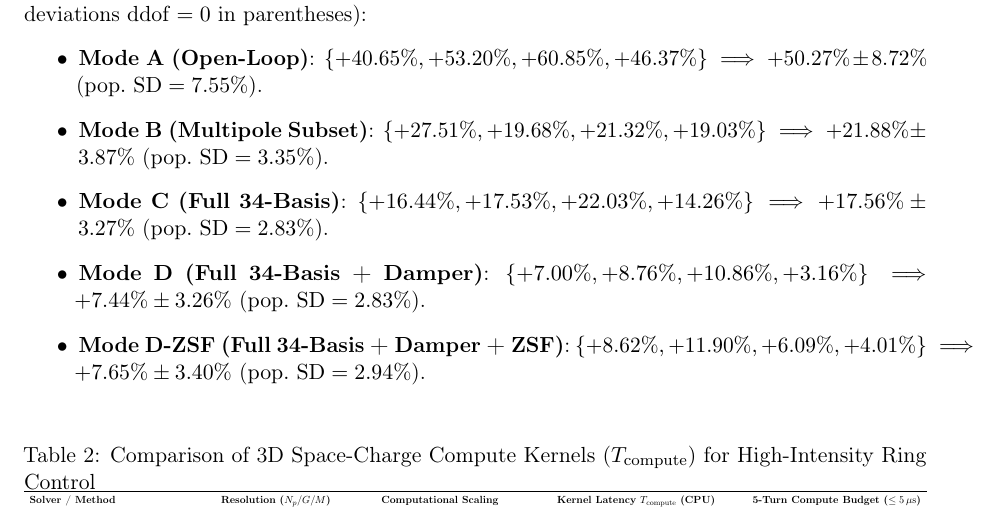
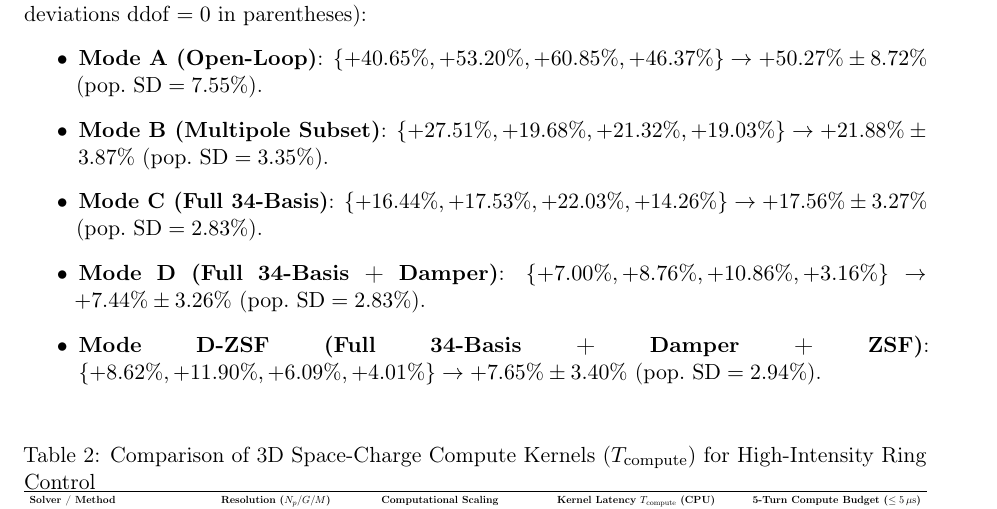
Before and after one commit to hyoahn/accelerator-space-charge, a LaTeX paper (doc/arXiv/Accelerator/accelerator_space_charge.tex): part of page 11 of 13, cut so that both start at the same text. Compiled offline with pdfLaTeX.

Commit message:
Eliminate Overfull hbox in 4-seed statistical list

```diff
--- a/doc/arXiv/Accelerator/accelerator_space_charge.tex
+++ b/doc/arXiv/Accelerator/accelerator_space_charge.tex
@@ -336,13 +336,15 @@ Mode D: Full 34-Basis + $\dot{s}_{200}$ Damper & $\bm{v}_E^{\mathrm{prior}}$ + $
 As shown in Table~\ref{tab:ablation_study}, enforcing the centroid-aligned ZSF gauge projection eliminates spurious net self-force ($0.1658 \to 9.24 \times 10^{-17}$) and prevents octupolar feed-down from centroid oscillations, substantially improving pure multipole and full-basis tracking: \textbf{Mode~B-ZSF} reduces emittance growth from $+27.51\%$ to $+16.64\%$ and mismatch from $8.04\%$ to $6.85\%$; \textbf{Mode~C-ZSF} reduces emittance growth from $+16.44\%$ to $+11.90\%$ and halo fraction from $17.60\%$ to $15.00\%$; and \textbf{Mode~D-ZSF} achieves the lowest high-action halo fraction ($10.00\%$, a $3.0\times$ reduction relative to Open-Loop Mode~A) with $+8.62\%$ emittance growth.
 
 To verify statistical robustness across independent macro-particle realizations, repeating the 80-turn tracking across four random seeds ($\mathrm{seed} \in \{42, 1, 7, 99\}$) yields the following per-seed emittance growths, means, and sample standard deviations ($\mathrm{ddof}=1$, with population standard deviations $\mathrm{ddof}=0$ in parentheses):
+{\sloppy
 \begin{itemize}
-    \item \textbf{Mode A (Open-Loop)}: $\{+40.65\%, +53.20\%, +60.85\%, +46.37\%\} \implies +50.27\% \pm 8.72\%$ ($\mathrm{pop.\ SD} = 7.55\%$).
-    \item \textbf{Mode B (Multipole Subset)}: $\{+27.51\%, +19.68\%, +21.32\%, +19.03\%\} \implies +21.88\% \pm 3.87\%$ ($\mathrm{pop.\ SD} = 3.35\%$).
-    \item \textbf{Mode C (Full 34-Basis)}: $\{+16.44\%, +17.53\%, +22.03\%, +14.26\%\} \implies +17.56\% \pm 3.27\%$ ($\mathrm{pop.\ SD} = 2.83\%$).
-    \item \textbf{Mode D (Full 34-Basis + Damper)}: $\{+7.00\%, +8.76\%, +10.86\%, +3.16\%\} \implies +7.44\% \pm 3.26\%$ ($\mathrm{pop.\ SD} = 2.83\%$).
-    \item \textbf{Mode D-ZSF (Full 34-Basis + Damper + ZSF)}: $\{+8.62\%, +11.90\%, +6.09\%, +4.01\%\} \implies +7.65\% \pm 3.40\%$ ($\mathrm{pop.\ SD} = 2.94\%$).
+    \item \textbf{Mode A (Open-Loop)}: $\{+40.65\%, +53.20\%, +60.85\%, +46.37\%\} \to +50.27\% \pm 8.72\%$ ($\mathrm{pop.\ SD} = 7.55\%$).
+    \item \textbf{Mode B (Multipole Subset)}: $\{+27.51\%, +19.68\%, +21.32\%, +19.03\%\} \to +21.88\% \pm 3.87\%$ ($\mathrm{pop.\ SD} = 3.35\%$).
+    \item \textbf{Mode C (Full 34-Basis)}: $\{+16.44\%, +17.53\%, +22.03\%, +14.26\%\} \to +17.56\% \pm 3.27\%$ ($\mathrm{pop.\ SD} = 2.83\%$).
+    \item \textbf{Mode D (Full 34-Basis + Damper)}: $\{+7.00\%, +8.76\%, +10.86\%, +3.16\%\} \to +7.44\% \pm 3.26\%$ ($\mathrm{pop.\ SD} = 2.83\%$).
+    \item \textbf{Mode D-ZSF (Full 34-Basis + Damper + ZSF)}: $\{+8.62\%, +11.90\%, +6.09\%, +4.01\%\} \to +7.65\% \pm 3.40\%$ ($\mathrm{pop.\ SD} = 2.94\%$).
 \end{itemize}
+}
 
 \begin{table}[htbp]
 \centering
```
Also changed, not shown: doc/arXiv/Accelerator/accelerator_space_charge.pdf.
